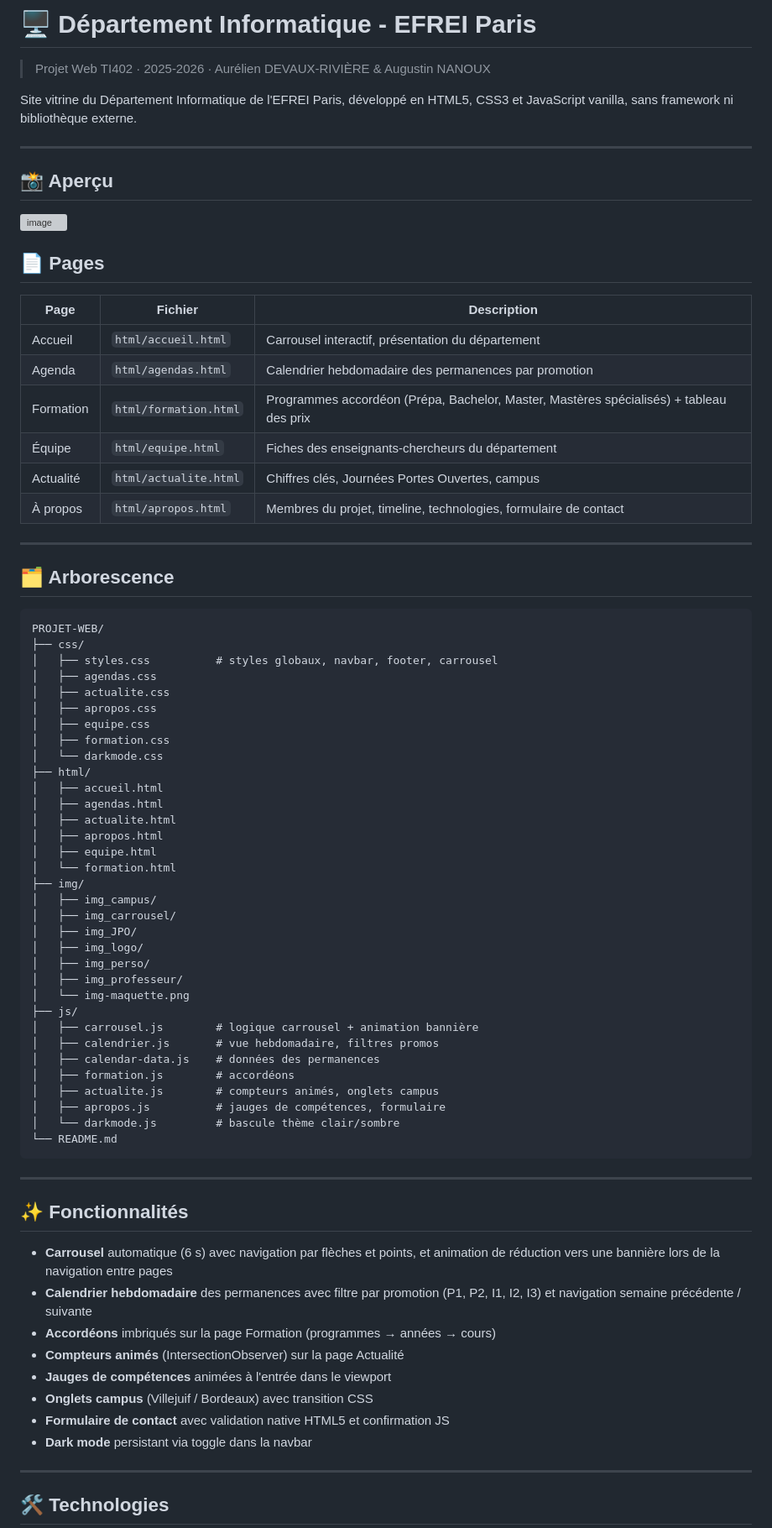
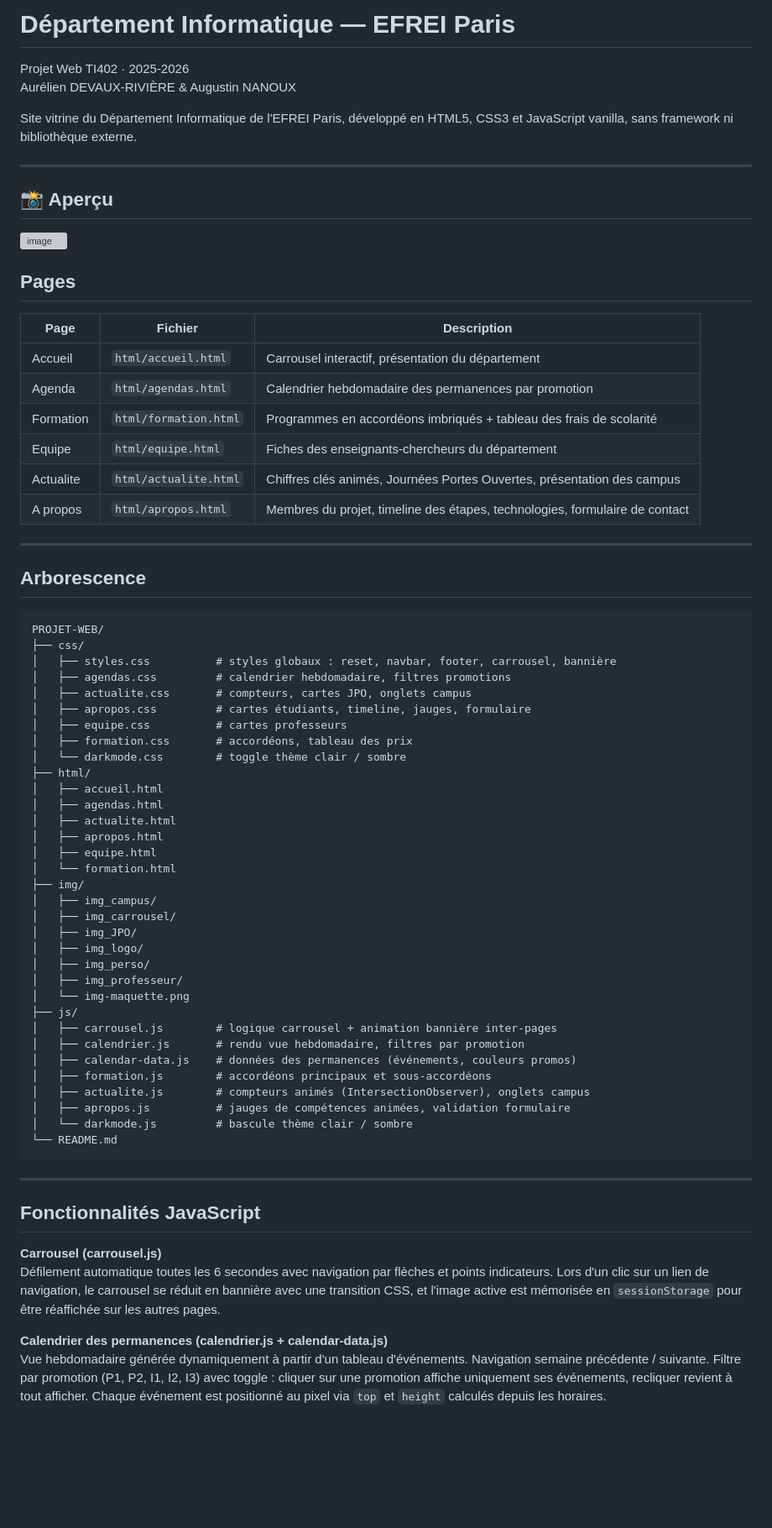
Before and after one commit to Aurel1dr/projet-WEB_NANOUX_DEVAUX, a Markdown page: README.md, the part around one of its changes. Shown at 84% size. GitHub-like rendering; blank space fills up the shorter version; grey boxes are pictures that could not be loaded.

Commit message:
dernière modif readme

````diff
--- a/README.md
+++ b/README.md
@@ -1,6 +1,7 @@
-# 🖥️ Département Informatique - EFREI Paris
+# Département Informatique — EFREI Paris
 
-> Projet Web TI402 · 2025-2026 · Aurélien DEVAUX-RIVIÈRE & Augustin NANOUX
+Projet Web TI402 · 2025-2026
+Aurélien DEVAUX-RIVIÈRE & Augustin NANOUX
 
 Site vitrine du Département Informatique de l'EFREI Paris, développé en HTML5, CSS3 et JavaScript vanilla, sans framework ni bibliothèque externe.
 
@@ -12,31 +13,31 @@ Site vitrine du Département Informatique de l'EFREI Paris, développé en HTML5
 
 
 
-## 📄 Pages
+## Pages
 
 | Page | Fichier | Description |
 |------|---------|-------------|
 | Accueil | `html/accueil.html` | Carrousel interactif, présentation du département |
 | Agenda | `html/agendas.html` | Calendrier hebdomadaire des permanences par promotion |
-| Formation | `html/formation.html` | Programmes accordéon (Prépa, Bachelor, Master, Mastères spécialisés) + tableau des prix |
-| Équipe | `html/equipe.html` | Fiches des enseignants-chercheurs du département |
-| Actualité | `html/actualite.html` | Chiffres clés, Journées Portes Ouvertes, campus |
-| À propos | `html/apropos.html` | Membres du projet, timeline, technologies, formulaire de contact |
+| Formation | `html/formation.html` | Programmes en accordéons imbriqués + tableau des frais de scolarité |
+| Equipe | `html/equipe.html` | Fiches des enseignants-chercheurs du département |
+| Actualite | `html/actualite.html` | Chiffres clés animés, Journées Portes Ouvertes, présentation des campus |
+| A propos | `html/apropos.html` | Membres du projet, timeline des étapes, technologies, formulaire de contact |
 
 ---
 
-## 🗂️ Arborescence
+## Arborescence
 
 ```
 PROJET-WEB/
 ├── css/
-│   ├── styles.css          # styles globaux, navbar, footer, carrousel
-│   ├── agendas.css
-│   ├── actualite.css
-│   ├── apropos.css
-│   ├── equipe.css
-│   ├── formation.css
-│   └── darkmode.css
+│   ├── styles.css          # styles globaux : reset, navbar, footer, carrousel, bannière
+│   ├── agendas.css         # calendrier hebdomadaire, filtres promotions
+│   ├── actualite.css       # compteurs, cartes JPO, onglets campus
+│   ├── apropos.css         # cartes étudiants, timeline, jauges, formulaire
+│   ├── equipe.css          # cartes professeurs
+│   ├── formation.css       # accordéons, tableau des prix
+│   └── darkmode.css        # toggle thème clair / sombre
 ├── html/
 │   ├── accueil.html
 │   ├── agendas.html
@@ -53,29 +54,23 @@ PROJET-WEB/
 │   ├── img_professeur/
 │   └── img-maquette.png
 ├── js/
-│   ├── carrousel.js        # logique carrousel + animation bannière
-│   ├── calendrier.js       # vue hebdomadaire, filtres promos
-│   ├── calendar-data.js    # données des permanences
-│   ├── formation.js        # accordéons
-│   ├── actualite.js        # compteurs animés, onglets campus
-│   ├── apropos.js          # jauges de compétences, formulaire
-│   └── darkmode.js         # bascule thème clair/sombre
+│   ├── carrousel.js        # logique carrousel + animation bannière inter-pages
+│   ├── calendrier.js       # rendu vue hebdomadaire, filtres par promotion
+│   ├── calendar-data.js    # données des permanences (événements, couleurs promos)
+│   ├── formation.js        # accordéons principaux et sous-accordéons
+│   ├── actualite.js        # compteurs animés (IntersectionObserver), onglets campus
+│   ├── apropos.js          # jauges de compétences animées, validation formulaire
+│   └── darkmode.js         # bascule thème clair / sombre
 └── README.md
 ```
 
 ---
 
-## ✨ Fonctionnalités
+## Fonctionnalités JavaScript
 
-- **Carrousel** automatique (6 s) avec navigation par flèches et points, et animation de réduction vers une bannière lors de la navigation entre pages
-- **Calendrier hebdomadaire** des permanences avec filtre par promotion (P1, P2, I1, I2, I3) et navigation semaine précédente / suivante
-- **Accordéons** imbriqués sur la page Formation (programmes → années → cours)
-- **Compteurs animés** (IntersectionObserver) sur la page Actualité
-- **Jauges de compétences** animées à l'entrée dans le viewport
-- **Onglets campus** (Villejuif / Bordeaux) avec transition CSS
-- **Formulaire de contact** avec validation native HTML5 et confirmation JS
-- **Dark mode** persistant via toggle dans la navbar
----
+**Carrousel (carrousel.js)**
+Défilement automatique toutes les 6 secondes avec navigation par flèches et points indicateurs. Lors d'un clic sur un lien de navigation, le carrousel se réduit en bannière avec une transition CSS, et l'image active est mémorisée en `sessionStorage` pour être réaffichée sur les autres pages.
 
-## 🛠️ Technologies
+**Calendrier des permanences (calendrier.js + calendar-data.js)**
+Vue hebdomadaire générée dynamiquement à partir d'un tableau d'événements. Navigation semaine précédente / suivante. Filtre par promotion (P1, P2, I1, I2, I3) avec toggle : cliquer sur une promotion affiche uniquement ses événements, recliquer revient à tout afficher. Chaque événement est positionné au pixel via `top` et `height` calculés depuis les horaires.
 
````
Also changed, not shown: other parts of README.md (+31 -19 lines).
